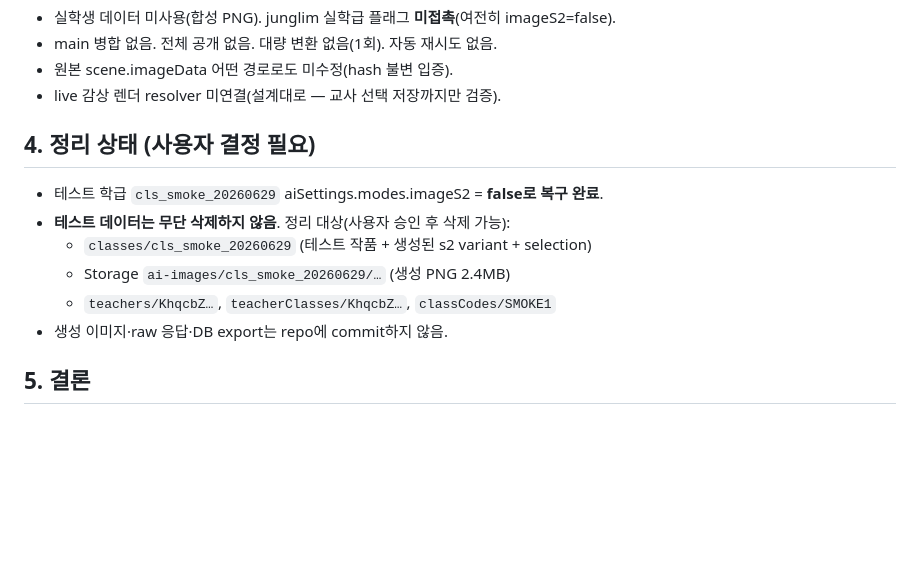
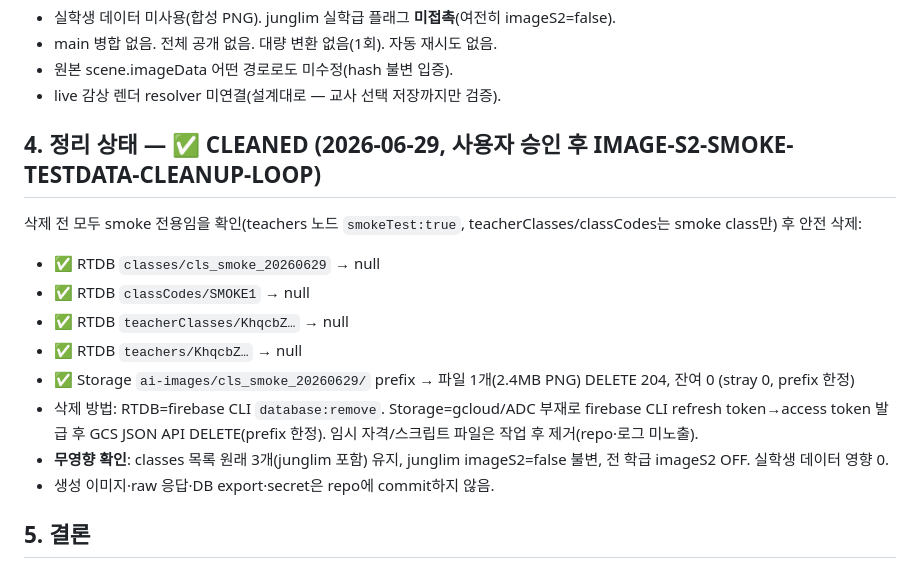
Before and after one commit to chang333787-boop/picturebook, a Markdown page: docs/image_s2_isolated_smoke_result_20260629.md, the part around the change. GitHub-like rendering; blank space fills up the shorter version.

Commit message:
Document image S2 smoke test data cleanup
격리 smoke 테스트 데이터 안전 삭제: RTDB classes/cls_smoke_20260629·
classCodes/SMOKE1·teacherClasses·teachers(전부 smoke 전용 확인) + Storage
ai-images/cls_smoke_20260629/ prefix(PNG 1개) 삭제. junglim/실학급 무영향·
전 학급 imageS2 OFF 불변. 실학생 데이터 영향 0. 코드 무변경.

Co-Authored-By: Claude Opus 4.8 <noreply@anthropic.com>

```diff
--- a/docs/image_s2_isolated_smoke_result_20260629.md
+++ b/docs/image_s2_isolated_smoke_result_20260629.md
@@ -34,13 +34,16 @@
 - 원본 scene.imageData 어떤 경로로도 미수정(hash 불변 입증).
 - live 감상 렌더 resolver 미연결(설계대로 — 교사 선택 저장까지만 검증).
 
-## 4. 정리 상태 (사용자 결정 필요)
-- 테스트 학급 `cls_smoke_20260629` aiSettings.modes.imageS2 = **false로 복구 완료**.
-- **테스트 데이터는 무단 삭제하지 않음**. 정리 대상(사용자 승인 후 삭제 가능):
-  - `classes/cls_smoke_20260629` (테스트 작품 + 생성된 s2 variant + selection)
-  - Storage `ai-images/cls_smoke_20260629/…` (생성 PNG 2.4MB)
-  - `teachers/KhqcbZ…`, `teacherClasses/KhqcbZ…`, `classCodes/SMOKE1`
-- 생성 이미지·raw 응답·DB export는 repo에 commit하지 않음.
+## 4. 정리 상태 — ✅ CLEANED (2026-06-29, 사용자 승인 후 IMAGE-S2-SMOKE-TESTDATA-CLEANUP-LOOP)
+삭제 전 모두 smoke 전용임을 확인(teachers 노드 `smokeTest:true`, teacherClasses/classCodes는 smoke class만) 후 안전 삭제:
+- ✅ RTDB `classes/cls_smoke_20260629` → null
+- ✅ RTDB `classCodes/SMOKE1` → null
+- ✅ RTDB `teacherClasses/KhqcbZ…` → null
+- ✅ RTDB `teachers/KhqcbZ…` → null
+- ✅ Storage `ai-images/cls_smoke_20260629/` prefix → 파일 1개(2.4MB PNG) DELETE 204, 잔여 0 (stray 0, prefix 한정)
+- 삭제 방법: RTDB=firebase CLI `database:remove`. Storage=gcloud/ADC 부재로 firebase CLI refresh token→access token 발급 후 GCS JSON API DELETE(prefix 한정). 임시 자격/스크립트 파일은 작업 후 제거(repo·로그 미노출).
+- **무영향 확인**: classes 목록 원래 3개(junglim 포함) 유지, junglim imageS2=false 불변, 전 학급 imageS2 OFF. 실학생 데이터 영향 0.
+- 생성 이미지·raw 응답·DB export·secret은 repo에 commit하지 않음.
 
 ## 5. 결론
 배포된 imageS2 콜러블 전체 경로(인증→게이트→quota→adapter→gpt-image-2 실호출→Storage→aiVariants→선택)와 feature 교사 UI가 **운영 환경에서 실제로 동작함**을 격리 검증 완료. 남은 것은 모델/플러밍이 아니라 **운영 정책**: 개인정보 정식 반영·라이브 감상 렌더 resolver 연결·실작품 적용 범위.
```
